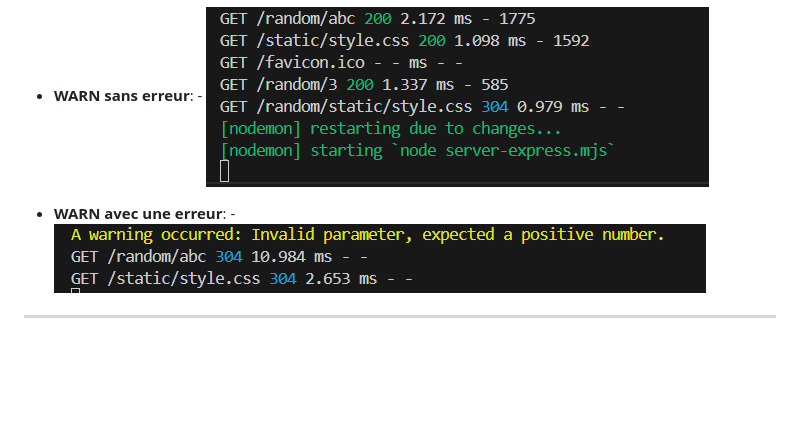
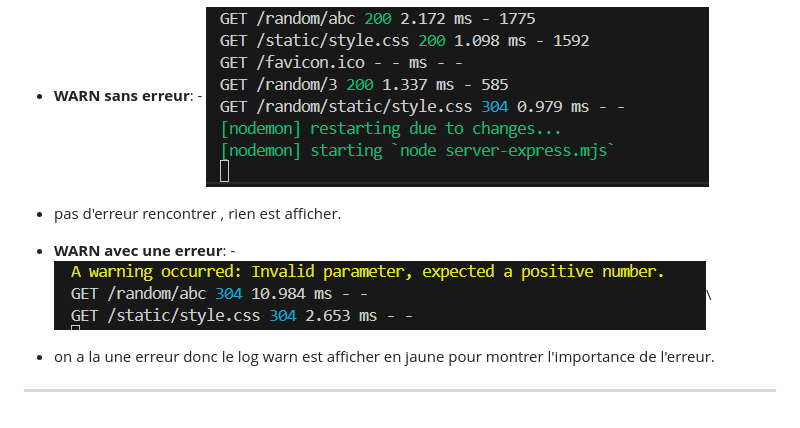
Before and after one commit to FanderFir2875/NGUYEN_ALEXANDRE_CC3, a Markdown page: README.md, the part around the change. GitHub-like rendering; blank space fills up the shorter version.

Commit message:
UPDATE TEXTE

```diff
--- a/README.md
+++ b/README.md
@@ -375,7 +375,10 @@ On mets le niveau du log a warn avec : `logger.setLevel(logger.levels.WARN);` ,
 * **WARN sans erreur**:
       - **![image pour random](images_verification/sans_erreur2.png)**
 
+- pas d'erreur rencontrer , rien est afficher.
+
 * **WARN avec une erreur**:
-      - **![image pour random](images_verification/erreur_WARN.png)**
+      - **![image pour random](images_verification/erreur_WARN.png)**\
 
+- on a la une erreur donc le log warn est afficher en jaune pour montrer l'importance de l'erreur.
 ---
```
